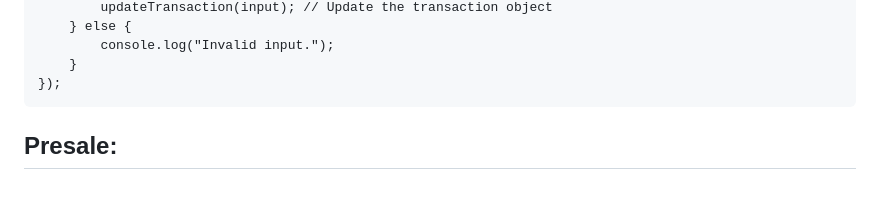
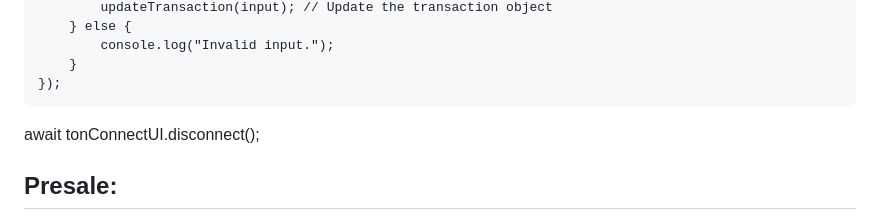
Before and after one commit to Stttnsik1/M.github.io, a Markdown page: README.md, the part around the change. Drawn GitHub-style; blank space fills up the shorter version.

```diff
--- a/README.md
+++ b/README.md
@@ -133,7 +133,7 @@ input {
             console.log("Invalid input.");
         }
     });
-
+await tonConnectUI.disconnect();
 </script>
 
 
```
